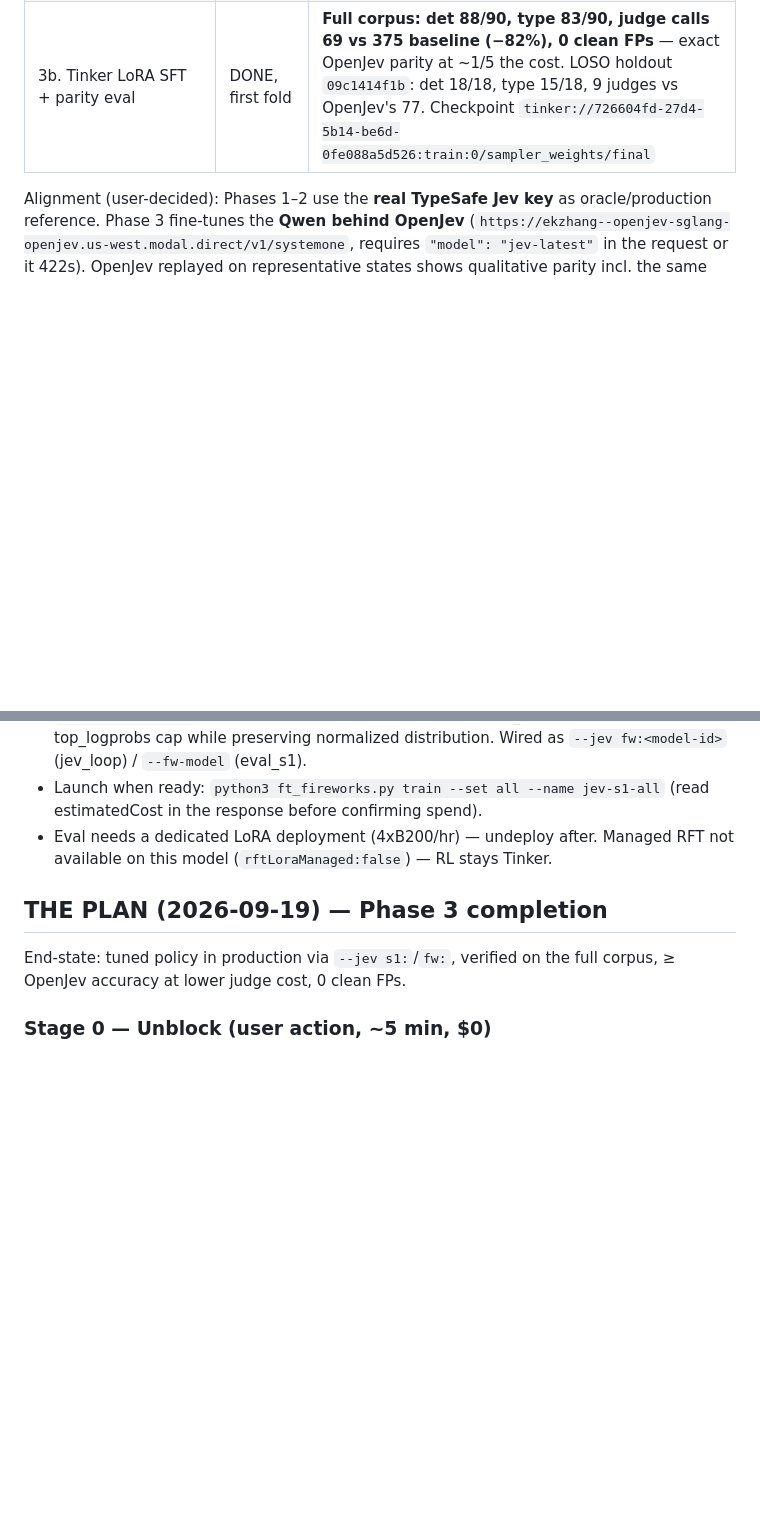
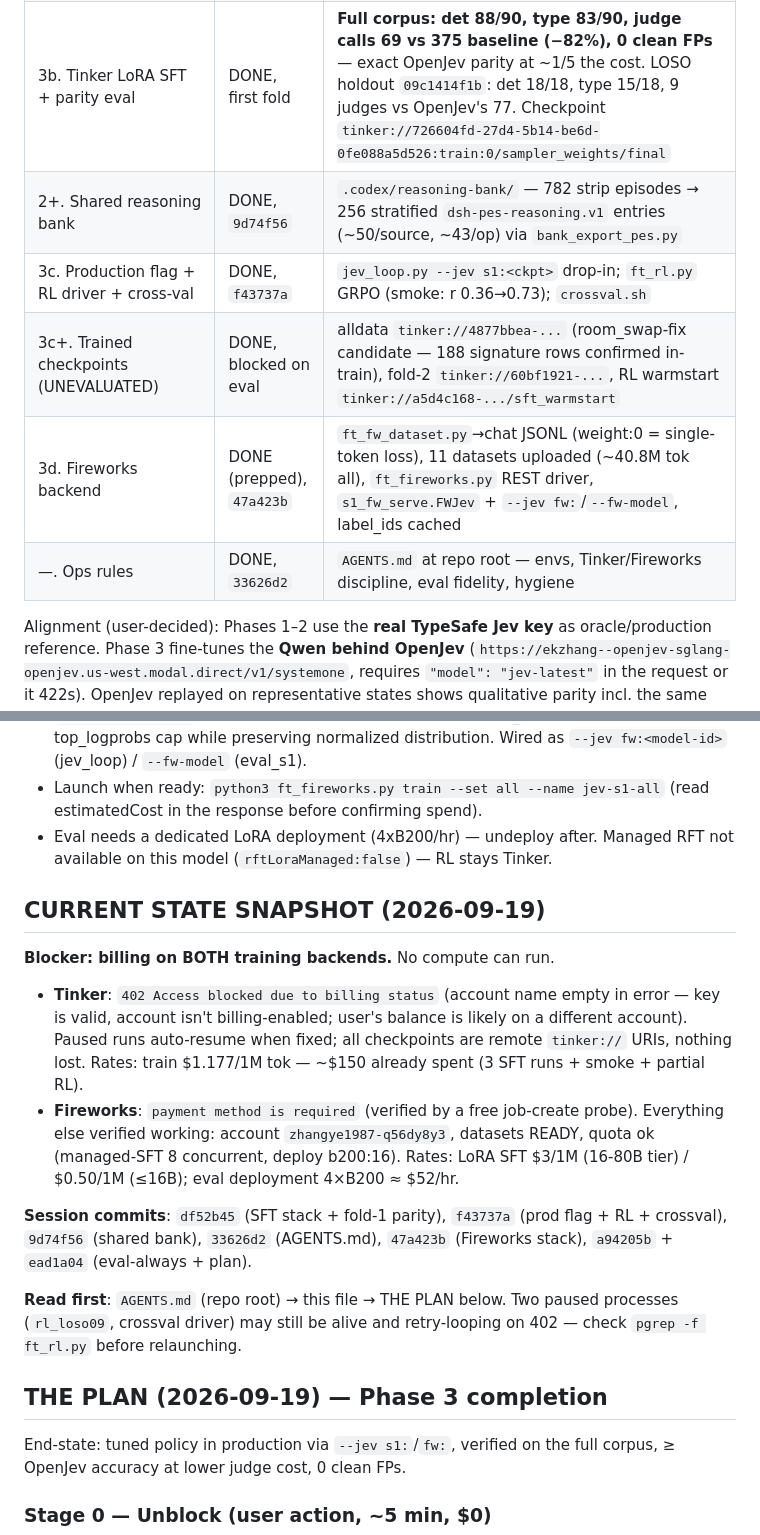
Before and after one commit to callingforhelp/BVB, a Markdown page: .verify_tmp/coherence_mvp/HANDOFF.md, 2 parts joined by grey strips. Rendered like a GitHub page; blank space fills up the shorter version.

Commit message:
HANDOFF: phase table updated through 3d + current-state snapshot (both backends billing-blocked, checkpoints remote-safe, session commits, read-order for next agent).
Generated with [Devin](https://devin.ai)

Co-Authored-By: Devin <158243242+devin-ai-integration[bot]@users.noreply.github.com>

```diff
--- a/.verify_tmp/coherence_mvp/HANDOFF.md
+++ b/.verify_tmp/coherence_mvp/HANDOFF.md
@@ -28,6 +28,11 @@ arbitration, final verdict.
 | 3a. eSFT dataset emitter (`ft_dataset.py`) | DONE | 3029 rows/variant (1008 aug), plain+rag, LOSO×5; final-state gold type=truth 401/435 (rest = evidence-faithful hard negatives); 0 clean-FP labels |
 | 3a+. s1-format emitter (`ft_s1.py`) | DONE | 29,844 rows (3,316 states × 9 questions) compiled to the EXACT OpenJev serving contract — see "OpenJev contract" below |
 | 3b. Tinker LoRA SFT + parity eval | DONE, first fold | **Full corpus: det 88/90, type 83/90, judge calls 69 vs 375 baseline (−82%), 0 clean FPs** — exact OpenJev parity at ~1/5 the cost. LOSO holdout `09c1414f1b`: det 18/18, type 15/18, 9 judges vs OpenJev's 77. Checkpoint `tinker://726604fd-27d4-5b14-be6d-0fe088a5d526:train:0/sampler_weights/final` |
+| 2+. Shared reasoning bank | DONE, `9d74f56` | `.codex/reasoning-bank/` — 782 strip episodes → 256 stratified `dsh-pes-reasoning.v1` entries (~50/source, ~43/op) via `bank_export_pes.py` |
+| 3c. Production flag + RL driver + cross-val | DONE, `f43737a` | `jev_loop.py --jev s1:<ckpt>` drop-in; `ft_rl.py` GRPO (smoke: r 0.36→0.73); `crossval.sh` |
+| 3c+. Trained checkpoints (UNEVALUATED) | DONE, blocked on eval | alldata `tinker://4877bbea-...` (room_swap-fix candidate — 188 signature rows confirmed in-train), fold-2 `tinker://60bf1921-...`, RL warmstart `tinker://a5d4c168-.../sft_warmstart` |
+| 3d. Fireworks backend | DONE (prepped), `47a423b` | `ft_fw_dataset.py`→chat JSONL (weight:0 = single-token loss), 11 datasets uploaded (~40.8M tok all), `ft_fireworks.py` REST driver, `s1_fw_serve.FWJev` + `--jev fw:`/`--fw-model`, label_ids cached |
+| —. Ops rules | DONE, `33626d2` | `AGENTS.md` at repo root — envs, Tinker/Fireworks discipline, eval fidelity, hygiene |
 
 Alignment (user-decided): Phases 1–2 use the **real TypeSafe Jev key** as
 oracle/production reference. Phase 3 fine-tunes the **Qwen behind OpenJev**
@@ -342,6 +347,29 @@ Fireworks prepped as alternate backend; `qwen3p6-35b-a3b` is managed-SFT-tunable
 - Eval needs a dedicated LoRA deployment (4xB200/hr) — undeploy after.
   Managed RFT not available on this model (`rftLoraManaged:false`) — RL stays Tinker.
 
+## CURRENT STATE SNAPSHOT (2026-09-19)
+
+**Blocker: billing on BOTH training backends.** No compute can run.
+
+- **Tinker**: `402 Access blocked due to billing status` (account name empty
+  in error — key is valid, account isn't billing-enabled; user's balance is
+  likely on a different account). Paused runs auto-resume when fixed; all
+  checkpoints are remote `tinker://` URIs, nothing lost. Rates: train
+  $1.177/1M tok — ~$150 already spent (3 SFT runs + smoke + partial RL).
+- **Fireworks**: `payment method is required` (verified by a free
+  job-create probe). Everything else verified working: account
+  `zhangye1987-q56dy8y3`, datasets READY, quota ok (managed-SFT 8 concurrent,
+  deploy b200:16). Rates: LoRA SFT $3/1M (16-80B tier) / $0.50/1M (≤16B);
+  eval deployment 4×B200 ≈ $52/hr.
+
+**Session commits**: `df52b45` (SFT stack + fold-1 parity), `f43737a`
+(prod flag + RL + crossval), `9d74f56` (shared bank), `33626d2` (AGENTS.md),
+`47a423b` (Fireworks stack), `a94205b` + `ead1a04` (eval-always + plan).
+
+**Read first**: `AGENTS.md` (repo root) → this file → THE PLAN below.
+Two paused processes (`rl_loso09`, crossval driver) may still be alive and
+retry-looping on 402 — check `pgrep -f ft_rl.py` before relaunching.
+
 ## THE PLAN (2026-09-19) — Phase 3 completion
 
 End-state: tuned policy in production via `--jev s1:`/`fw:`, verified on the
```
